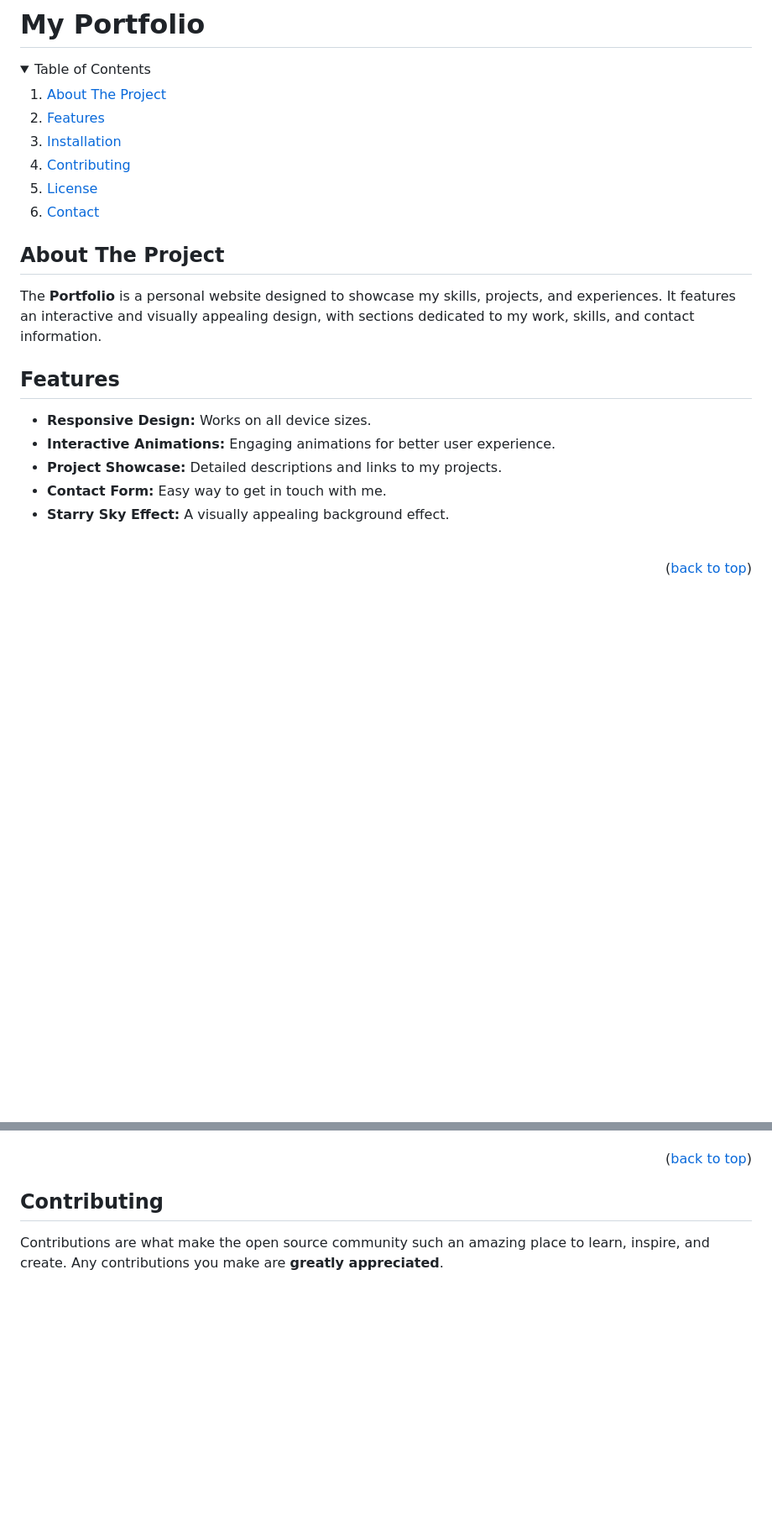
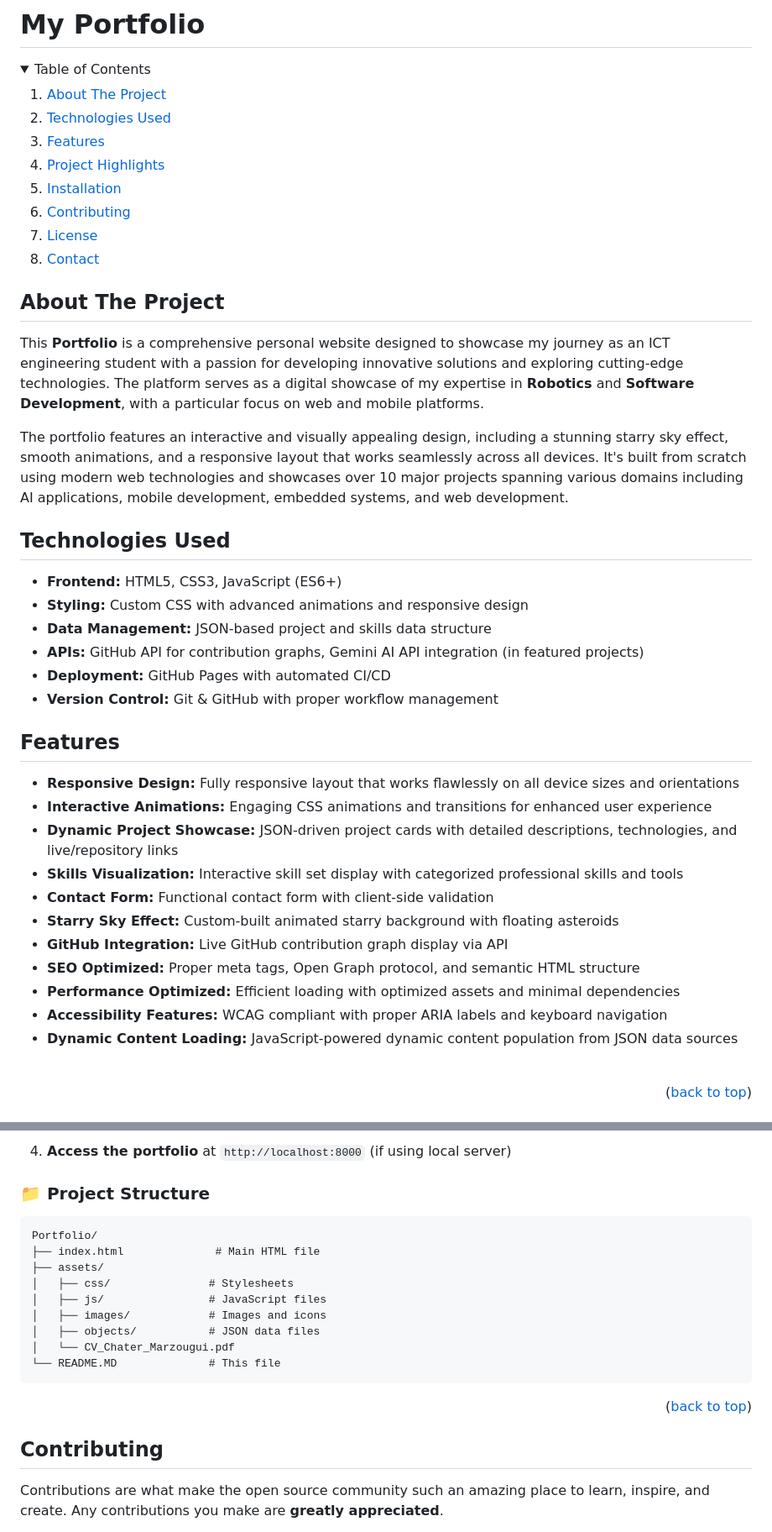
Before and after one commit to chater-marzougui/Portfolio, a Markdown page: README.MD, 2 parts joined by grey strips. Shown at 84% size. Drawn GitHub-style; folded sections open; blank space fills up the shorter version.

````diff
--- a/README.MD
+++ b/README.MD
@@ -36,7 +36,9 @@
   <summary>Table of Contents</summary>
   <ol>
     <li><a href="#about-the-project">About The Project</a></li>
+    <li><a href="#technologies-used">Technologies Used</a></li>
     <li><a href="#features">Features</a></li>
+    <li><a href="#project-highlights">Project Highlights</a></li>
     <li><a href="#installation">Installation</a></li>
     <li><a href="#contributing">Contributing</a></li>
     <li><a href="#license">License</a></li>
@@ -47,14 +49,30 @@
 
 <!-- ABOUT THE PROJECT -->
 ## About The Project
-The **Portfolio** is a personal website designed to showcase my skills, projects, and experiences. It features an interactive and visually appealing design, with sections dedicated to my work, skills, and contact information.
+This **Portfolio** is a comprehensive personal website designed to showcase my journey as an ICT engineering student with a passion for developing innovative solutions and exploring cutting-edge technologies. The platform serves as a digital showcase of my expertise in **Robotics** and **Software Development**, with a particular focus on web and mobile platforms.
+
+The portfolio features an interactive and visually appealing design, including a stunning starry sky effect, smooth animations, and a responsive layout that works seamlessly across all devices. It's built from scratch using modern web technologies and showcases over 10 major projects spanning various domains including AI applications, mobile development, embedded systems, and web development.
+
+## Technologies Used
+- **Frontend:** HTML5, CSS3, JavaScript (ES6+)
+- **Styling:** Custom CSS with advanced animations and responsive design
+- **Data Management:** JSON-based project and skills data structure
+- **APIs:** GitHub API for contribution graphs, Gemini AI API integration (in featured projects)
+- **Deployment:** GitHub Pages with automated CI/CD
+- **Version Control:** Git & GitHub with proper workflow management
 
 ## Features
-- **Responsive Design:** Works on all device sizes.
-- **Interactive Animations:** Engaging animations for better user experience.
-- **Project Showcase:** Detailed descriptions and links to my projects.
-- **Contact Form:** Easy way to get in touch with me.
-- **Starry Sky Effect:** A visually appealing background effect.
+- **Responsive Design:** Fully responsive layout that works flawlessly on all device sizes and orientations
+- **Interactive Animations:** Engaging CSS animations and transitions for enhanced user experience
+- **Dynamic Project Showcase:** JSON-driven project cards with detailed descriptions, technologies, and live/repository links
+- **Skills Visualization:** Interactive skill set display with categorized professional skills and tools
+- **Contact Form:** Functional contact form with client-side validation
+- **Starry Sky Effect:** Custom-built animated starry background with floating asteroids
+- **GitHub Integration:** Live GitHub contribution graph display via API
+- **SEO Optimized:** Proper meta tags, Open Graph protocol, and semantic HTML structure
+- **Performance Optimized:** Efficient loading with optimized assets and minimal dependencies
+- **Accessibility Features:** WCAG compliant with proper ARIA labels and keyboard navigation
+- **Dynamic Content Loading:** JavaScript-powered dynamic content population from JSON data sources
 
 <br/>
 <p align="right">(<a href="#readme-top">back to top</a>)</p>
@@ -69,3 +126,17 @@ Or open this link directly : <a style="font-size:16px" href="https://chater-marz
+4. **Access the portfolio** at `http://localhost:8000` (if using local server)
+
+### 📁 Project Structure
+```
+Portfolio/
+├── index.html              # Main HTML file
+├── assets/
+│   ├── css/               # Stylesheets
+│   ├── js/                # JavaScript files
+│   ├── images/            # Images and icons
+│   ├── objects/           # JSON data files
+│   └── CV_Chater_Marzougui.pdf
+└── README.MD              # This file
+```
 <p align="right">(<a href="#readme-top">back to top</a>)</p>
 
 ## Contributing
````
Also changed, not shown: other parts of README.MD (+58 -5 lines).
